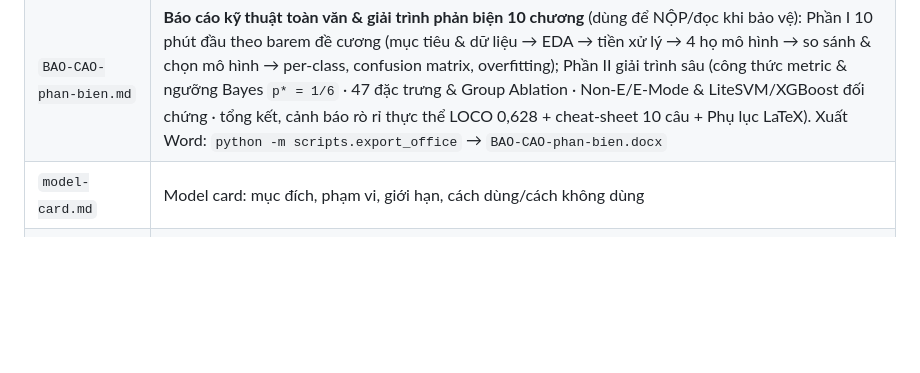
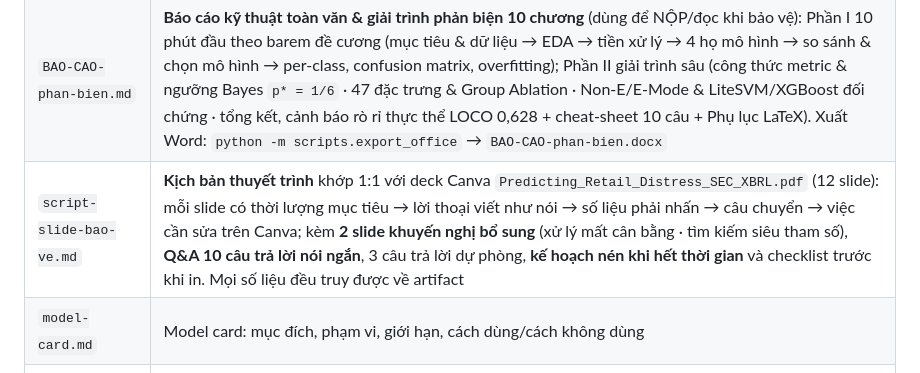
Before and after one commit to ducy11/retail-financial-distress-prediction, a Markdown page: docs/README.md, the part around the change. Drawn GitHub-style; blank space fills up the shorter version.

Commit message:
Them docs/script-slide-bao-ve.md: kich ban thuyet trinh 12 slide khop deck Canva (loi thoai + so lieu + canh bao sua) + 2 slide bo sung + QA 10 cau + ke hoach nen; cap nhat docs/README.md

```diff
--- a/docs/README.md
+++ b/docs/README.md
@@ -12,6 +12,7 @@ Các file trong thư mục này mô tả quyết định lớn và kết quả
 | `slide-cho-ai.md` | **File Markdown TỰ CHỨA để sinh slide bằng công cụ AI** (Gamma/Canva/Tomei/ChatGPT) hoặc Marp/Slidev: 20 slide (bìa + 18 nội dung + cảm ơn) theo cấu trúc *thông điệp chính → gạch đầu dòng → lời thoại → Ảnh*, kèm Phụ lục A (toàn bộ số liệu gốc để AI không bịa số), Phụ lục B (danh mục ảnh cần chèn) và Phụ lục C (prompt gợi ý + checklist + lệnh Marp CLI). Dùng khi bản `.pptx` không mở được |
 | `cong-thuc-do-an.md` | **Bảng tra cứu CÔNG THỨC của đồ án** (11 mục): dữ liệu & nhãn (6 tín hiệu, Altman Z″), 47 feature (14 tỷ số + YoY + growth + nhóm `path`), tiền xử lý (impute/winsorize/scaler), bộ chỉ số (F1/MCC/AUROC/AP/Brier), ngưỡng theo chi phí (`p* = C_FP/(C_FN+C_FP)`), mất cân bằng (class weight/SMOTE/ADASYN/Tomek/ENN/Focal Loss), SHAP (`π(S)`, hiệu suất), thống kê (DeLong/boostrap/BH-FDR/KS/SMD/PSI), tìm kiếm siêu tham số — mỗi công thức kèm `file:dòng` và **số thực từ artifact**; mục 10 liệt kê công thức chuẩn **không** dùng (G-mean, focal loss trong pipeline chính, SMOTE…) để tránh hiểu nhầm khi phản biện |
 | `BAO-CAO-phan-bien.md` | **Báo cáo kỹ thuật toàn văn & giải trình phản biện 10 chương** (dùng để NỘP/đọc khi bảo vệ): Phần I 10 phút đầu theo barem đề cương (mục tiêu & dữ liệu → EDA → tiền xử lý → 4 họ mô hình → so sánh & chọn mô hình → per-class, confusion matrix, overfitting); Phần II giải trình sâu (công thức metric & ngưỡng Bayes `p* = 1/6` · 47 đặc trưng & Group Ablation · Non-E/E-Mode & LiteSVM/XGBoost đối chứng · tổng kết, cảnh báo rò rỉ thực thể LOCO 0,628 + cheat-sheet 10 câu + Phụ lục LaTeX). Xuất Word: `python -m scripts.export_office` → `BAO-CAO-phan-bien.docx` |
+| `script-slide-bao-ve.md` | **Kịch bản thuyết trình** khớp 1:1 với deck Canva `Predicting_Retail_Distress_SEC_XBRL.pdf` (12 slide): mỗi slide có thời lượng mục tiêu → lời thoại viết như nói → số liệu phải nhấn → câu chuyển → việc cần sửa trên Canva; kèm **2 slide khuyến nghị bổ sung** (xử lý mất cân bằng · tìm kiếm siêu tham số), **Q&A 10 câu trả lời nói ngắn**, 3 câu trả lời dự phòng, **kế hoạch nén khi hết thời gian** và checklist trước khi in. Mọi số liệu đều truy được về artifact |
 | `model-card.md` | Model card: mục đích, phạm vi, giới hạn, cách dùng/cách không dùng |
 | `ke-hoach-tiep-theo.md` | Lộ trình P0/P1/P2 sau khi đóng các khoảng trống phản biện |
 | `cac-ky-thuat-mat-can-bang.md` | Lab mất cân bằng 98/2: 17 pipeline, metric, kết quả |
```
Also changed, not shown: docs/script-slide-bao-ve.md (added, +276 -0 lines).
